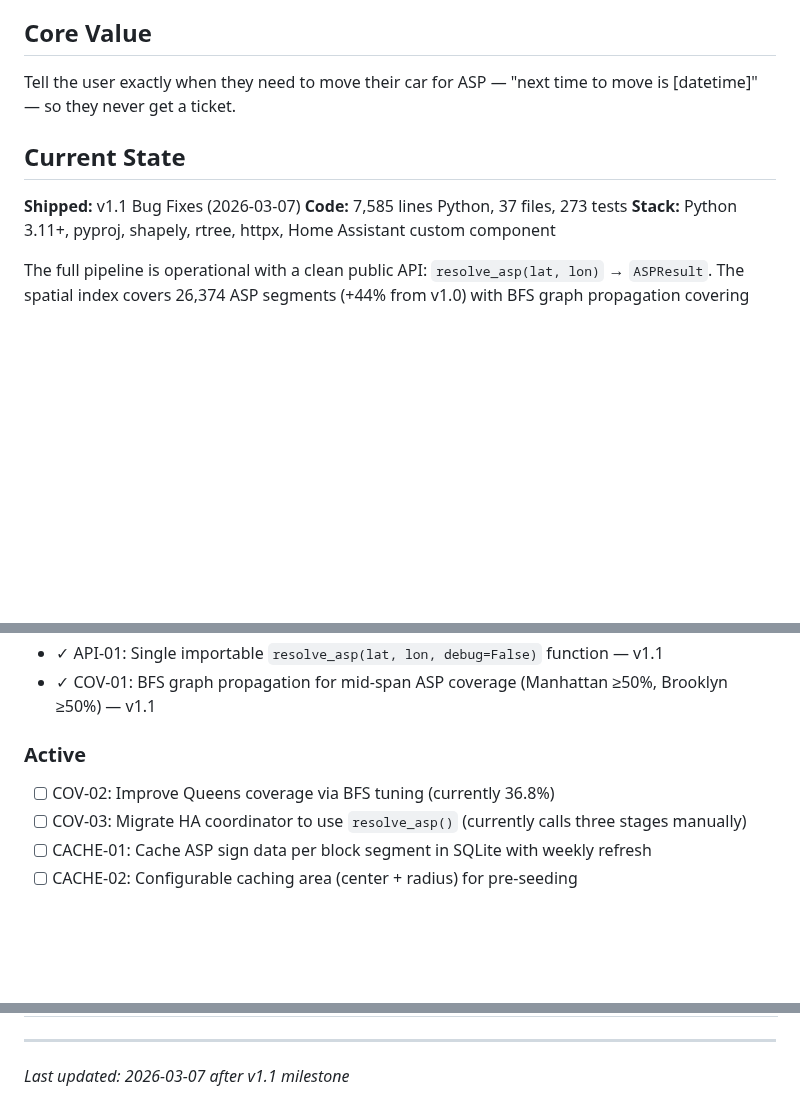
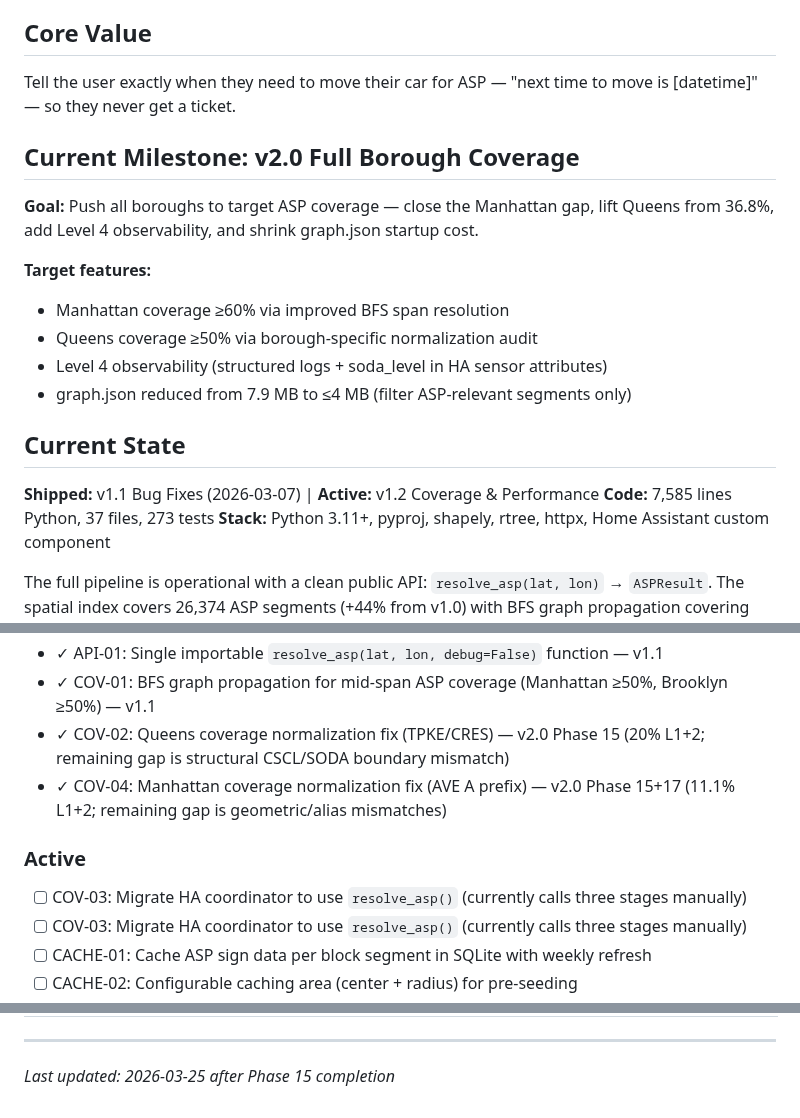
Before and after one commit to Pascal-ZeGerman/GPS2ASP-Resolver, a Markdown page: .planning/PROJECT.md, 3 parts joined by grey strips. Rendered like a GitHub page; blank space fills up the shorter version.

Commit message:
docs(phase-15): evolve PROJECT.md after phase completion
Co-Authored-By: Claude Opus 4.6 <noreply@anthropic.com>

```diff
--- a/.planning/PROJECT.md
+++ b/.planning/PROJECT.md
@@ -8,9 +8,19 @@ A Python tool and Home Assistant custom integration that resolves a car's GPS co
 
 Tell the user exactly when they need to move their car for ASP — "next time to move is [datetime]" — so they never get a ticket.
 
+## Current Milestone: v2.0 Full Borough Coverage
+
+**Goal:** Push all boroughs to target ASP coverage — close the Manhattan gap, lift Queens from 36.8%, add Level 4 observability, and shrink graph.json startup cost.
+
+**Target features:**
+- Manhattan coverage ≥60% via improved BFS span resolution
+- Queens coverage ≥50% via borough-specific normalization audit
+- Level 4 observability (structured logs + soda_level in HA sensor attributes)
+- graph.json reduced from 7.9 MB to ≤4 MB (filter ASP-relevant segments only)
+
 ## Current State
 
-**Shipped:** v1.1 Bug Fixes (2026-03-07)
+**Shipped:** v1.1 Bug Fixes (2026-03-07) | **Active:** v1.2 Coverage & Performance
 **Code:** 7,585 lines Python, 37 files, 273 tests
 **Stack:** Python 3.11+, pyproj, shapely, rtree, httpx, Home Assistant custom component
 
@@ -36,10 +46,12 @@ The full pipeline is operational with a clean public API: `resolve_asp(lat, lon)
 - ✓ HA-04: Auto re-resolve on GPS movement >50m — v1.0
 - ✓ API-01: Single importable `resolve_asp(lat, lon, debug=False)` function — v1.1
 - ✓ COV-01: BFS graph propagation for mid-span ASP coverage (Manhattan ≥50%, Brooklyn ≥50%) — v1.1
+- ✓ COV-02: Queens coverage normalization fix (TPKE/CRES) — v2.0 Phase 15 (20% L1+2; remaining gap is structural CSCL/SODA boundary mismatch)
+- ✓ COV-04: Manhattan coverage normalization fix (AVE A prefix) — v2.0 Phase 15+17 (11.1% L1+2; remaining gap is geometric/alias mismatches)
 
 ### Active
 
-- [ ] COV-02: Improve Queens coverage via BFS tuning (currently 36.8%)
+- [ ] COV-03: Migrate HA coordinator to use `resolve_asp()` (currently calls three stages manually)
 - [ ] COV-03: Migrate HA coordinator to use `resolve_asp()` (currently calls three stages manually)
 - [ ] CACHE-01: Cache ASP sign data per block segment in SQLite with weekly refresh
 - [ ] CACHE-02: Configurable caching area (center + radius) for pre-seeding
@@ -100,4 +112,4 @@ The full pipeline is operational with a clean public API: `resolve_asp(lat, lon)
 | graph.json covers all segments (not ASP-only) (v1.1) | Level 4 must navigate between any adjacent blocks to find covering span | ✓ Good — correct for BFS traversal |
 
 ---
-*Last updated: 2026-03-07 after v1.1 milestone*
+*Last updated: 2026-03-25 after Phase 15 completion*
```
